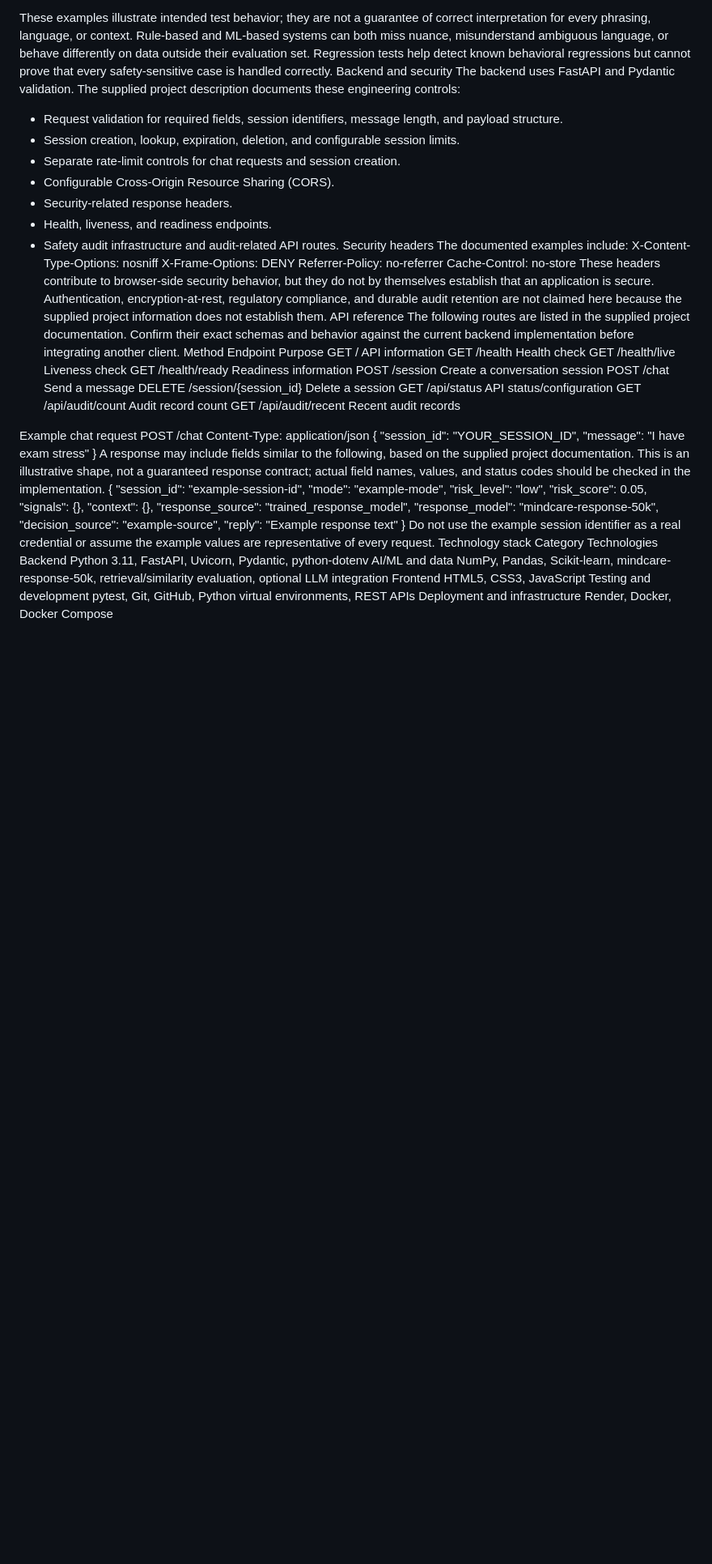
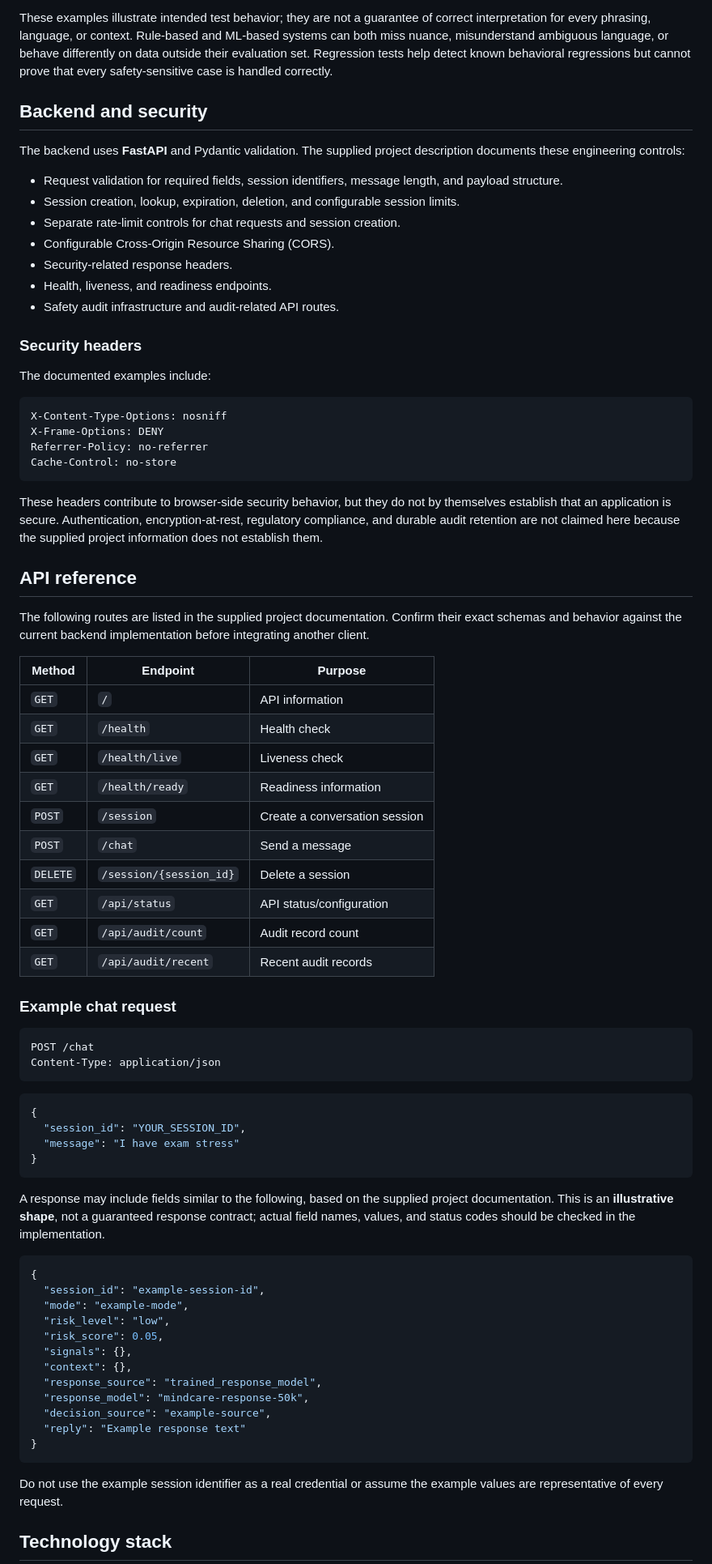
Before and after one commit to AnshPratap2314/AI-Mental-health-chatbot, a Markdown page: README.md, the part around one of its changes. Shown at 81% size. GitHub-like rendering; blank space fills up the shorter version.

````diff
--- a/README.md
+++ b/README.md
@@ -182,7 +233,10 @@ Example message	Intended consideration
 
 These examples illustrate intended test behavior; they are not a guarantee of correct interpretation for every phrasing, language, or context. Rule-based and ML-based systems can both miss nuance, misunderstand ambiguous language, or behave differently on data outside their evaluation set. Regression tests help detect known behavioral regressions but cannot prove that every safety-sensitive case is handled correctly.
-Backend and security
-The backend uses FastAPI and Pydantic validation. The supplied project description documents these engineering controls:
+
+## Backend and security
+
+The backend uses **FastAPI** and Pydantic validation. The supplied project description documents these engineering controls:
+
 - Request validation for required fields, session identifiers, message length, and payload structure.
 - Session creation, lookup, expiration, deletion, and configurable session limits.
 - Separate rate-limit controls for chat requests and session creation.
@@ -190,36 +244,54 @@ The backend uses FastAPI and Pydantic validation. The supplied project descripti
 - Security-related response headers.
 - Health, liveness, and readiness endpoints.
 - Safety audit infrastructure and audit-related API routes.
-Security headers
+
+### Security headers
+
 The documented examples include:
+
+```http
 X-Content-Type-Options: nosniff
 X-Frame-Options: DENY
 Referrer-Policy: no-referrer
 Cache-Control: no-store
+```
+
 These headers contribute to browser-side security behavior, but they do not by themselves establish that an application is secure. Authentication, encryption-at-rest, regulatory compliance, and durable audit retention are not claimed here because the supplied project information does not establish them.
-API reference
+
+## API reference
+
 The following routes are listed in the supplied project documentation. Confirm their exact schemas and behavior against the current backend implementation before integrating another client.
-Method	Endpoint	Purpose
-GET	/	API information
-GET	/health	Health check
-GET	/health/live	Liveness check
-GET	/health/ready	Readiness information
-POST	/session	Create a conversation session
-POST	/chat	Send a message
-DELETE	/session/{session_id}	Delete a session
-GET	/api/status	API status/configuration
-GET	/api/audit/count	Audit record count
-GET	/api/audit/recent	Recent audit records
 
+| Method | Endpoint | Purpose |
+|---|---|---|
+| `GET` | `/` | API information |
+| `GET` | `/health` | Health check |
+| `GET` | `/health/live` | Liveness check |
+| `GET` | `/health/ready` | Readiness information |
+| `POST` | `/session` | Create a conversation session |
+| `POST` | `/chat` | Send a message |
+| `DELETE` | `/session/{session_id}` | Delete a session |
+| `GET` | `/api/status` | API status/configuration |
+| `GET` | `/api/audit/count` | Audit record count |
+| `GET` | `/api/audit/recent` | Recent audit records |
 
-Example chat request
+### Example chat request
+
+```http
 POST /chat
 Content-Type: application/json
+```
+
+```json
 {
   "session_id": "YOUR_SESSION_ID",
   "message": "I have exam stress"
 }
-A response may include fields similar to the following, based on the supplied project documentation. This is an illustrative shape, not a guaranteed response contract; actual field names, values, and status codes should be checked in the implementation.
+```
+
+A response may include fields similar to the following, based on the supplied project documentation. This is an **illustrative shape**, not a guaranteed response contract; actual field names, values, and status codes should be checked in the implementation.
+
+```json
 {
   "session_id": "example-session-id",
   "mode": "example-mode",
@@ -232,13 +304,9 @@ A response may include fields similar to the following, based on the supplied pr
   "decision_source": "example-source",
   "reply": "Example response text"
 }
+```
+
 Do not use the example session identifier as a real credential or assume the example values are representative of every request.
-Technology stack
-Category	Technologies
-Backend	Python 3.11, FastAPI, Uvicorn, Pydantic, python-dotenv
-AI/ML and data	NumPy, Pandas, Scikit-learn, mindcare-response-50k, retrieval/similarity evaluation, optional LLM integration
-Frontend	HTML5, CSS3, JavaScript
-Testing and development	pytest, Git, GitHub, Python virtual environments, REST APIs
-Deployment and infrastructure	Render, Docker, Docker Compose
 
+## Technology stack
 
````
Also changed, not shown: other parts of README.md (+318 -150 lines).
